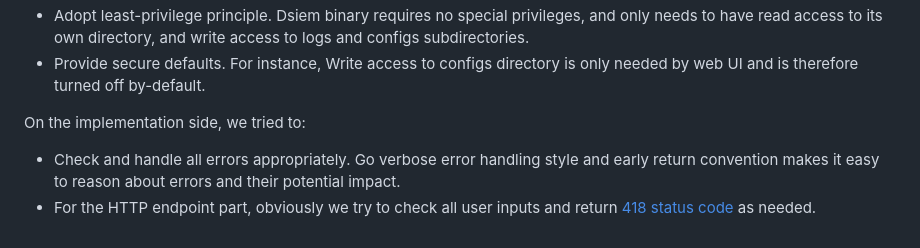
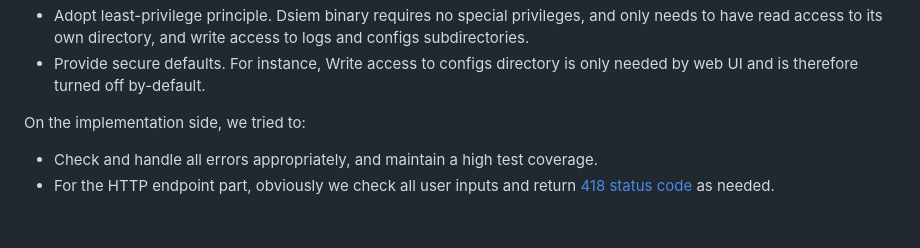
Before and after one commit to defenxor/dsiem-rs, a Markdown page: docs/security.md, the part around the change. GitHub-like rendering.

```diff
--- a/docs/security.md
+++ b/docs/security.md
@@ -10,5 +10,5 @@ On the design side, we aimed to:
 * Provide secure defaults. For instance, Write access to configs directory is only needed by web UI and is therefore turned off by-default.
 
 On the implementation side, we tried to:
-* Check and handle all errors appropriately. Go verbose error handling style and early return convention makes it easy to reason about errors and their potential impact.
-* For the HTTP endpoint part, obviously we try to check all user inputs and return [418 status code](https://developer.mozilla.org/en-US/docs/Web/HTTP/Status/418) as needed.
+* Check and handle all errors appropriately, and maintain a high test coverage.
+* For the HTTP endpoint part, obviously we check all user inputs and return [418 status code](https://developer.mozilla.org/en-US/docs/Web/HTTP/Status/418) as needed.
```
Also changed, not shown: docs/building.md (+1 -1 lines), docs/faq.md (+1 -21 lines), docs/images/web-ui.png.
